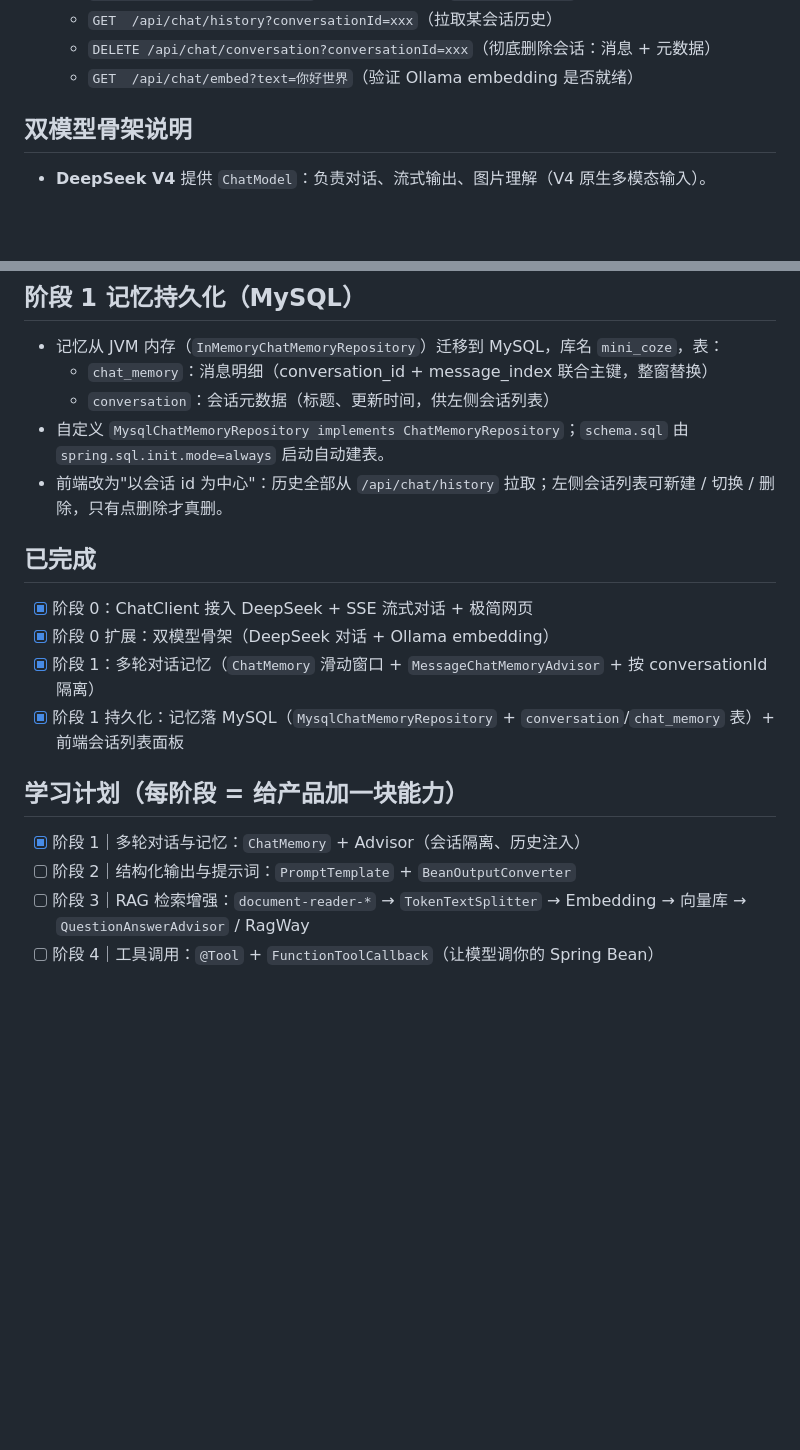
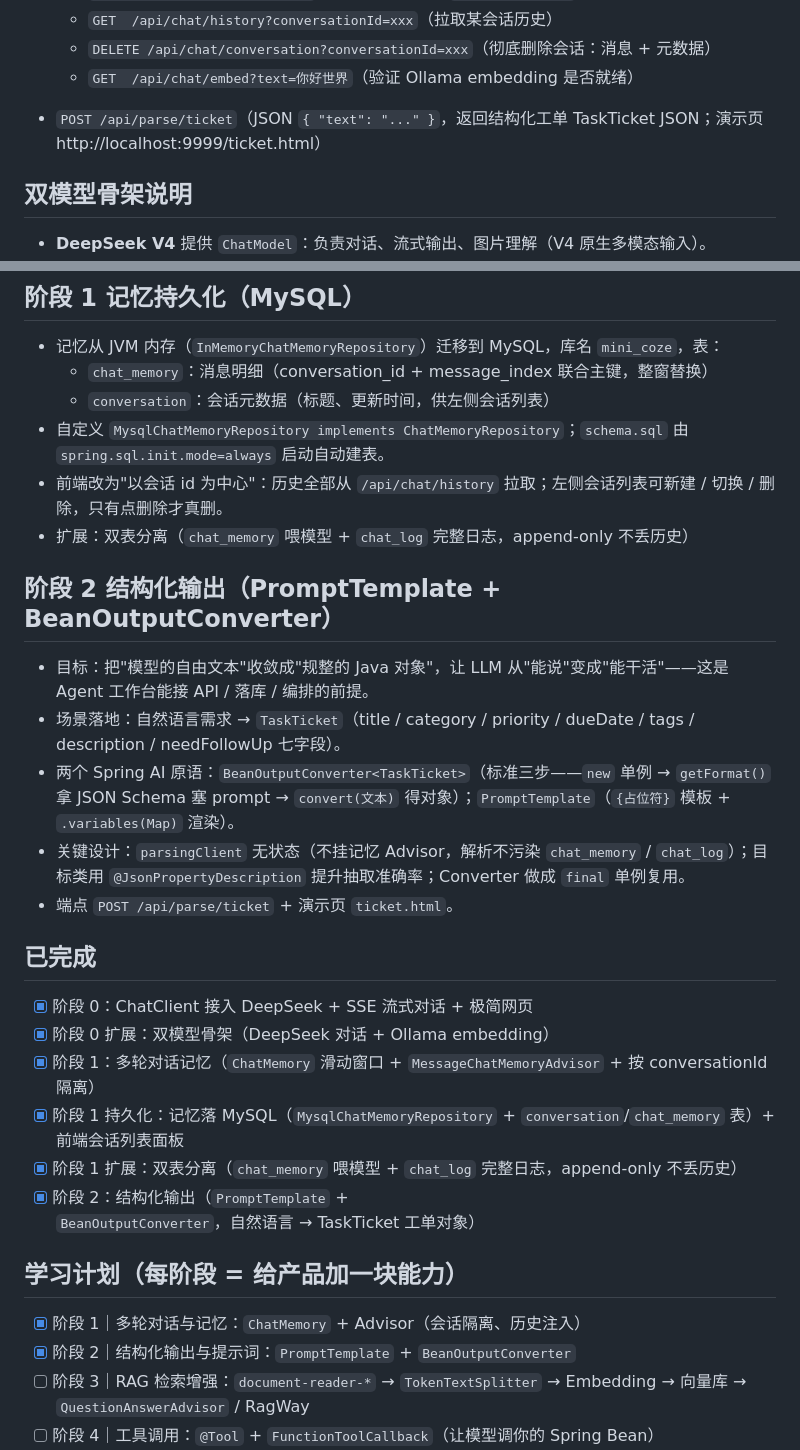
Before and after one commit to ixinglan/MiniCoze, a Markdown page: README.md, 2 parts joined by grey strips. Drawn GitHub-style; blank space fills up the shorter version.

```diff
--- a/README.md
+++ b/README.md
@@ -34,6 +34,7 @@
    - `GET  /api/chat/history?conversationId=xxx`（拉取某会话历史）
    - `DELETE /api/chat/conversation?conversationId=xxx`（彻底删除会话：消息 + 元数据）
    - `GET  /api/chat/embed?text=你好世界`（验证 Ollama embedding 是否就绪）
+- `POST /api/parse/ticket`（JSON `{ "text": "..." }`，返回结构化工单 TaskTicket JSON；演示页 http://localhost:9999/ticket.html）
 
 ## 双模型骨架说明
 - **DeepSeek V4** 提供 `ChatModel`：负责对话、流式输出、图片理解（V4 原生多模态输入）。
@@ -47,16 +48,26 @@
   - `conversation`：会话元数据（标题、更新时间，供左侧会话列表）
 - 自定义 `MysqlChatMemoryRepository implements ChatMemoryRepository`；`schema.sql` 由 `spring.sql.init.mode=always` 启动自动建表。
 - 前端改为"以会话 id 为中心"：历史全部从 `/api/chat/history` 拉取；左侧会话列表可新建 / 切换 / 删除，只有点删除才真删。
+- 扩展：双表分离（`chat_memory` 喂模型 + `chat_log` 完整日志，append-only 不丢历史）
+
+## 阶段 2 结构化输出（PromptTemplate + BeanOutputConverter）
+- 目标：把"模型的自由文本"收敛成"规整的 Java 对象"，让 LLM 从"能说"变成"能干活"——这是 Agent 工作台能接 API / 落库 / 编排的前提。
+- 场景落地：自然语言需求 → `TaskTicket`（title / category / priority / dueDate / tags / description / needFollowUp 七字段）。
+- 两个 Spring AI 原语：`BeanOutputConverter<TaskTicket>`（标准三步——`new` 单例 → `getFormat()` 拿 JSON Schema 塞 prompt → `convert(文本)` 得对象）；`PromptTemplate`（`{占位符}` 模板 + `.variables(Map)` 渲染）。
+- 关键设计：`parsingClient` 无状态（不挂记忆 Advisor，解析不污染 `chat_memory` / `chat_log`）；目标类用 `@JsonPropertyDescription` 提升抽取准确率；Converter 做成 `final` 单例复用。
+- 端点 `POST /api/parse/ticket` + 演示页 `ticket.html`。
 
 ## 已完成
 - [x] 阶段 0：ChatClient 接入 DeepSeek + SSE 流式对话 + 极简网页
 - [x] 阶段 0 扩展：双模型骨架（DeepSeek 对话 + Ollama embedding）
 - [x] 阶段 1：多轮对话记忆（`ChatMemory` 滑动窗口 + `MessageChatMemoryAdvisor` + 按 conversationId 隔离）
 - [x] 阶段 1 持久化：记忆落 MySQL（`MysqlChatMemoryRepository` + `conversation`/`chat_memory` 表）+ 前端会话列表面板
+- [x] 阶段 1 扩展：双表分离（`chat_memory` 喂模型 + `chat_log` 完整日志，append-only 不丢历史）
+- [x] 阶段 2：结构化输出（`PromptTemplate` + `BeanOutputConverter`，自然语言 → TaskTicket 工单对象）
 
 ## 学习计划（每阶段 = 给产品加一块能力）
 - [x] 阶段 1｜多轮对话与记忆：`ChatMemory` + Advisor（会话隔离、历史注入）
-- [ ] 阶段 2｜结构化输出与提示词：`PromptTemplate` + `BeanOutputConverter`
+- [x] 阶段 2｜结构化输出与提示词：`PromptTemplate` + `BeanOutputConverter`
 - [ ] 阶段 3｜RAG 检索增强：`document-reader-*` → `TokenTextSplitter` → Embedding → 向量库 → `QuestionAnswerAdvisor` / RagWay
 - [ ] 阶段 4｜工具调用：`@Tool` + `FunctionToolCallback`（让模型调你的 Spring Bean）
 - [ ] 阶段 5｜多模态：通义千问图片理解 + 通义万相文生图
```
Also changed, not shown: docs/阶段2-知识点总结.md (added, +182 -0 lines).
